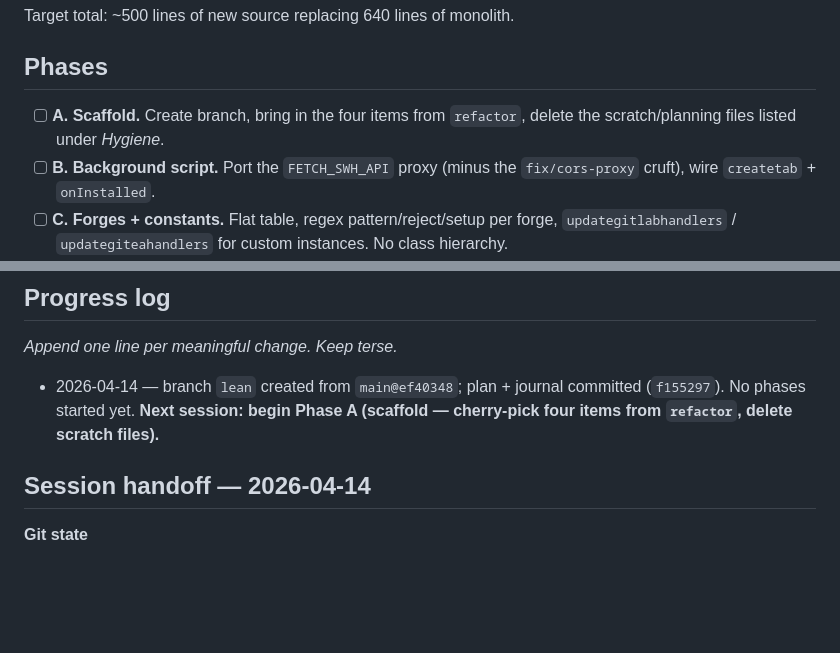
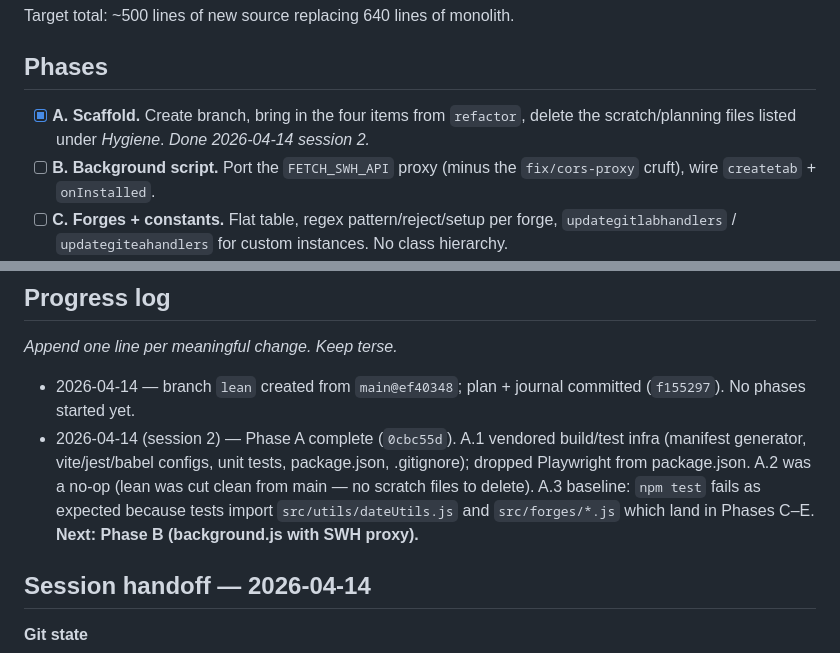
Before and after one commit to rdicosmo/updateswh, a Markdown page: LEAN_REWRITE_PLAN.md, 2 parts joined by grey strips. Drawn GitHub-style; blank space fills up the shorter version.

```diff
--- a/LEAN_REWRITE_PLAN.md
+++ b/LEAN_REWRITE_PLAN.md
@@ -94,8 +94,9 @@ Target total: ~500 lines of new source replacing 640 lines of monolith.
 
 ## Phases
 
-- [ ] **A. Scaffold.** Create branch, bring in the four items from `refactor`,
-      delete the scratch/planning files listed under *Hygiene*.
+- [x] **A. Scaffold.** Create branch, bring in the four items from `refactor`,
+      delete the scratch/planning files listed under *Hygiene*. _Done
+      2026-04-14 session 2._
 - [ ] **B. Background script.** Port the `FETCH_SWH_API` proxy (minus the
       `fix/cors-proxy` cruft), wire `createtab` + `onInstalled`.
 - [ ] **C. Forges + constants.** Flat table, regex pattern/reject/setup per
@@ -155,8 +156,14 @@ Kept at root: `README.md`, `CONTRIBUTING.md` (rewritten), `HOWTO-RELEASE`,
 _Append one line per meaningful change. Keep terse._
 
 - 2026-04-14 — branch `lean` created from `main@ef40348`; plan + journal
-  committed (`f155297`). No phases started yet. **Next session: begin Phase A
-  (scaffold — cherry-pick four items from `refactor`, delete scratch files).**
+  committed (`f155297`). No phases started yet.
+- 2026-04-14 (session 2) — Phase A complete (`0cbc55d`). A.1 vendored
+  build/test infra (manifest generator, vite/jest/babel configs, unit
+  tests, package.json, .gitignore); dropped Playwright from package.json.
+  A.2 was a no-op (lean was cut clean from main — no scratch files to
+  delete). A.3 baseline: `npm test` fails as expected because tests
+  import `src/utils/dateUtils.js` and `src/forges/*.js` which land in
+  Phases C–E. **Next: Phase B (background.js with SWH proxy).**
 
 ## Session handoff — 2026-04-14
 
```
Also changed, not shown: JOURNAL.md (+33 -0 lines).
